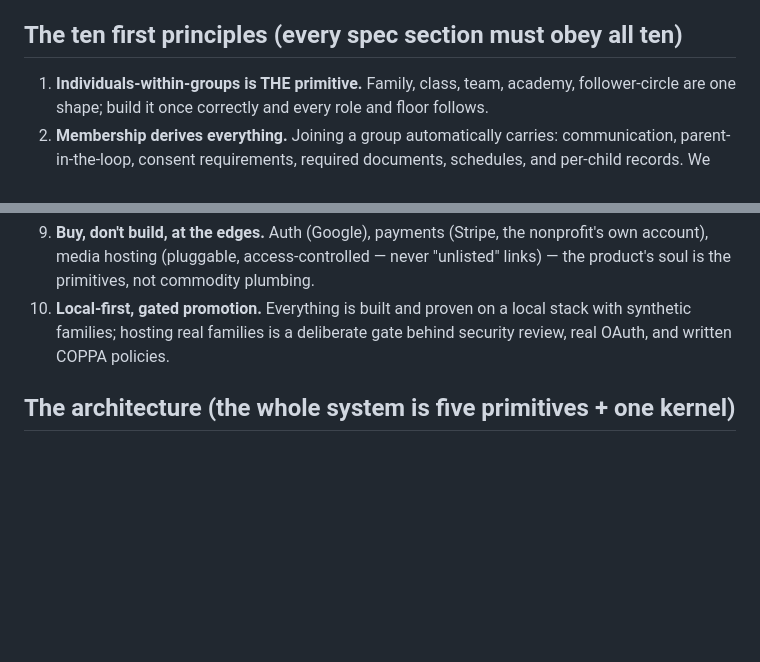
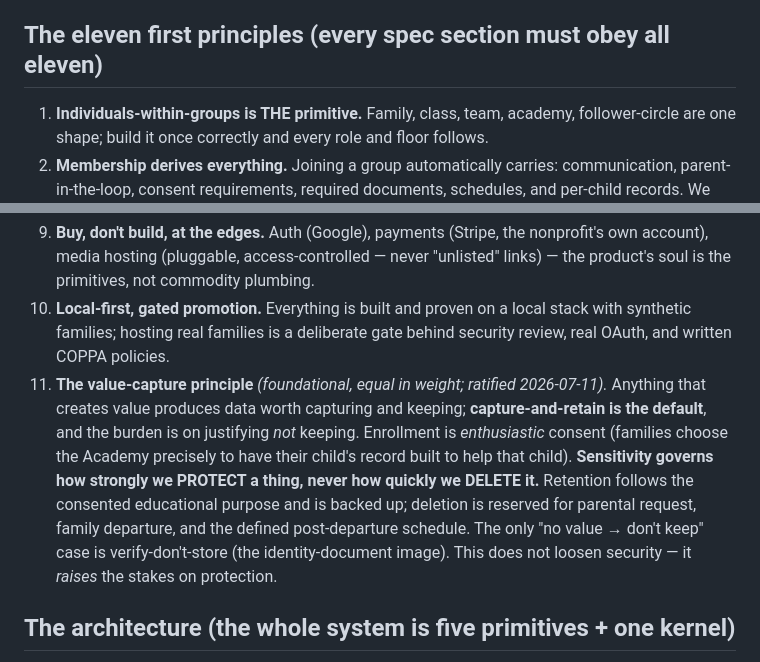
Before and after one commit to sethvernon12/Space-Blasters, a Markdown page: docs/ONE_PAGE.md, 2 parts joined by grey strips. GitHub-like rendering; blank space fills up the shorter version.

```diff
--- a/docs/ONE_PAGE.md
+++ b/docs/ONE_PAGE.md
@@ -17,7 +17,7 @@ The build philosophy is the mall and the vault: from first principles we constru
 
 **Parent** — owns the family account; ultimate authority; sees *everything* about their child automatically; grants and revokes all other access. **Child** — does the work in a joyful, age-appropriate space (games like Space Blasters live inside as "recess"); sees only themselves. **Tutor/Guide and Coach** — the *same role shape* in different domains (a tutor with a class ≡ a coach with a team): **Academy-vetted** adults (never self-declared, never a stranger's invite) whom **enrollment authorizes** to teach the enrolled child within Academy scope; the parent always sees *exactly who has access*, can object or leave, and holds revocation + hard deletion at any time. They hold full teaching power — assign, grade, annotate on the child's work, give feedback, upload materials, record talk-and-draw re-teach "Moments" — but can never alter the child's own raw work. **Followers/Sponsors** — the narrowest role: parent-invited family and friends who view a curated public "Follow Me" showcase and may give to the supporting 501(c)(3) (the app records non-binding intent only; it never moves or allocates funds). **The AI** — a bounded participant, not a feature: it has an identity, an owner, a grant, and a kill-switch; it reads only name-stripped data, writes only proposals behind human approval, and acts as the parent's assistant (flags, summarizes, generates) — never the authority.
 
-## The ten first principles (every spec section must obey all ten)
+## The eleven first principles (every spec section must obey all eleven)
 
 1. **Individuals-within-groups is THE primitive.** Family, class, team, academy, follower-circle are one shape; build it once correctly and every role and floor follows.
 2. **Membership derives everything.** Joining a group automatically carries: communication, parent-in-the-loop, consent requirements, required documents, schedules, and per-child records. We never ask for what we already know; opt-out, not opt-in.
@@ -29,6 +29,7 @@ The build philosophy is the mall and the vault: from first principles we constru
 8. **The oversized breaker box.** Install cheap structural seams now (subjects beyond math, roles beyond tutor, visibility scopes, media slots) — but never wire a floor before it's needed. Build the few right things once; reuse brilliantly.
 9. **Buy, don't build, at the edges.** Auth (Google), payments (Stripe, the nonprofit's own account), media hosting (pluggable, access-controlled — never "unlisted" links) — the product's soul is the primitives, not commodity plumbing.
 10. **Local-first, gated promotion.** Everything is built and proven on a local stack with synthetic families; hosting real families is a deliberate gate behind security review, real OAuth, and written COPPA policies.
+11. **The value-capture principle** *(foundational, equal in weight; ratified 2026-07-11).* Anything that creates value produces data worth capturing and keeping; **capture-and-retain is the default**, and the burden is on justifying *not* keeping. Enrollment is *enthusiastic* consent (families choose the Academy precisely to have their child's record built to help that child). **Sensitivity governs how strongly we PROTECT a thing, never how quickly we DELETE it.** Retention follows the consented educational purpose and is backed up; deletion is reserved for parental request, family departure, and the defined post-departure schedule. The only "no value → don't keep" case is verify-don't-store (the identity-document image). This does not loosen security — it *raises* the stakes on protection.
 
 ## The architecture (the whole system is five primitives + one kernel)
 
```
Also changed, not shown: docs/BUILD_CHARTER.md (added, +79 -0 lines).
